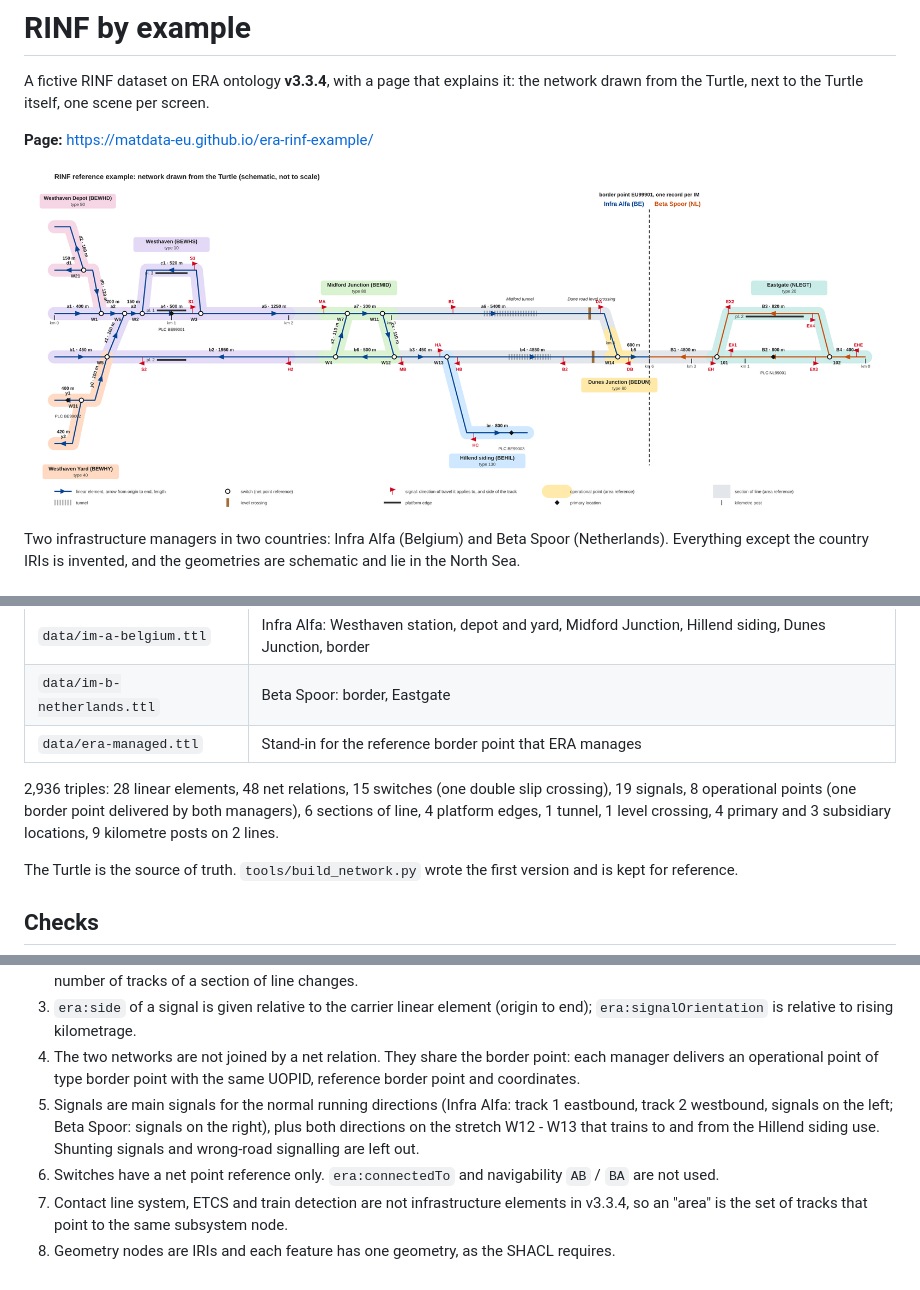
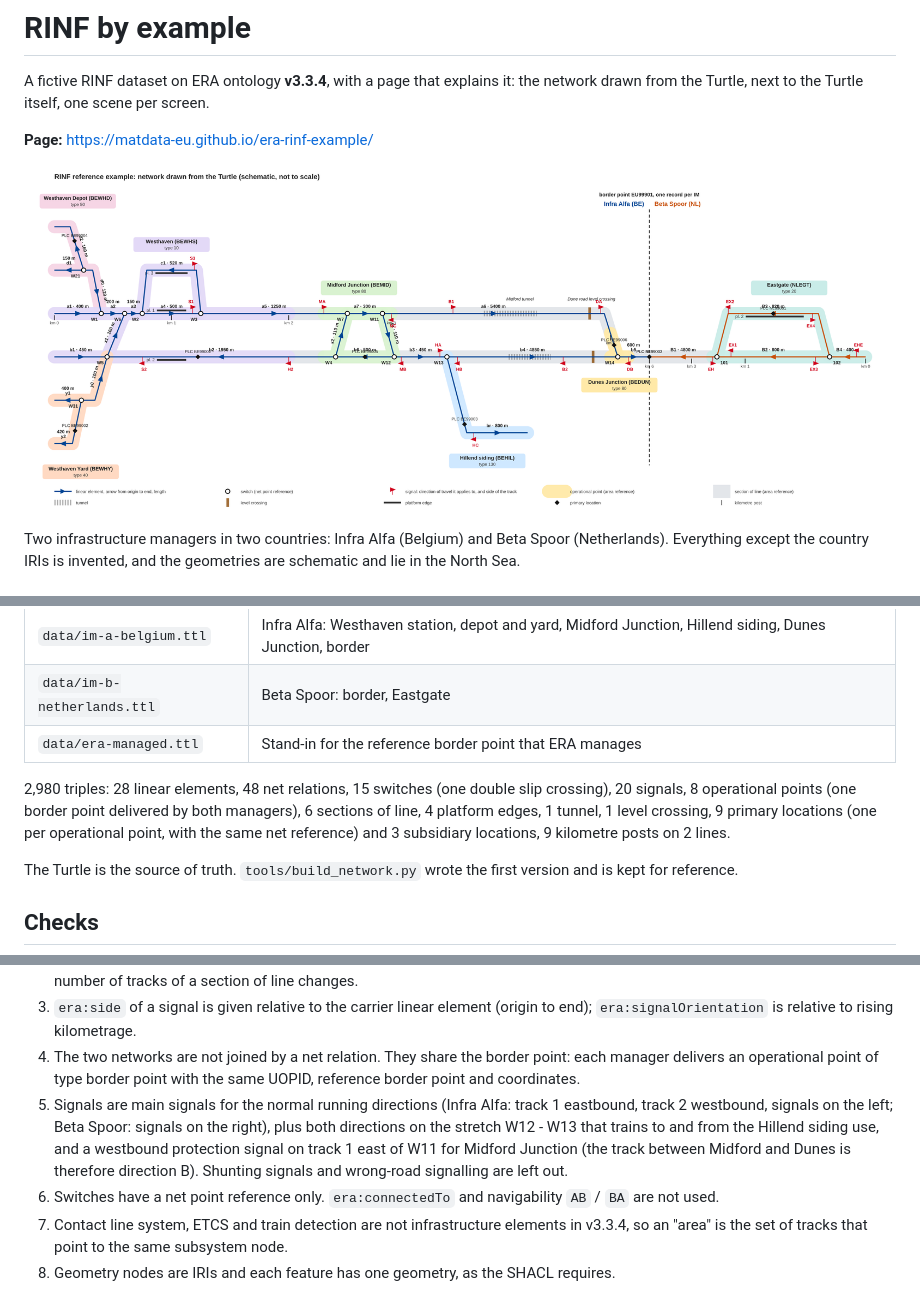
Before and after one commit to Matdata-eu/era-rinf-example, a Markdown page: README.md, 3 parts joined by grey strips. GitHub-like rendering; pictures changed too: docs/network.png.

```diff
--- a/README.md
+++ b/README.md
@@ -18,9 +18,9 @@ except the country IRIs is invented, and the geometries are schematic and lie in
 | `data/im-b-netherlands.ttl` | Beta Spoor: border, Eastgate |
 | `data/era-managed.ttl` | Stand-in for the reference border point that ERA manages |
 
-2,936 triples: 28 linear elements, 48 net relations, 15 switches (one double slip crossing), 19 signals,
+2,980 triples: 28 linear elements, 48 net relations, 15 switches (one double slip crossing), 20 signals,
 8 operational points (one border point delivered by both managers), 6 sections of line, 4 platform edges,
-1 tunnel, 1 level crossing, 4 primary and 3 subsidiary locations, 9 kilometre posts on 2 lines.
+1 tunnel, 1 level crossing, 9 primary locations (one per operational point, with the same net reference) and 3 subsidiary locations, 9 kilometre posts on 2 lines.
 
 The Turtle is the source of truth. `tools/build_network.py` wrote the first version and is kept for reference.
 
@@ -65,7 +65,8 @@ Nothing about the network is written in the page code. Change the Turtle and the
    operational point of type border point with the same UOPID, reference border point and coordinates.
 5. Signals are main signals for the normal running directions (Infra Alfa: track 1 eastbound, track 2 westbound,
    signals on the left; Beta Spoor: signals on the right), plus both directions on the stretch W12 - W13 that
-   trains to and from the Hillend siding use. Shunting signals and wrong-road signalling are left out.
+   trains to and from the Hillend siding use, and a westbound protection signal on track 1 east of W11 for
+   Midford Junction (the track between Midford and Dunes is therefore direction B). Shunting signals and wrong-road signalling are left out.
 6. Switches have a net point reference only. `era:connectedTo` and navigability `AB` / `BA` are not used.
 7. Contact line system, ETCS and train detection are not infrastructure elements in v3.3.4, so an "area" is the
    set of tracks that point to the same subsystem node.
```
Also changed, not shown: 10 other files.
